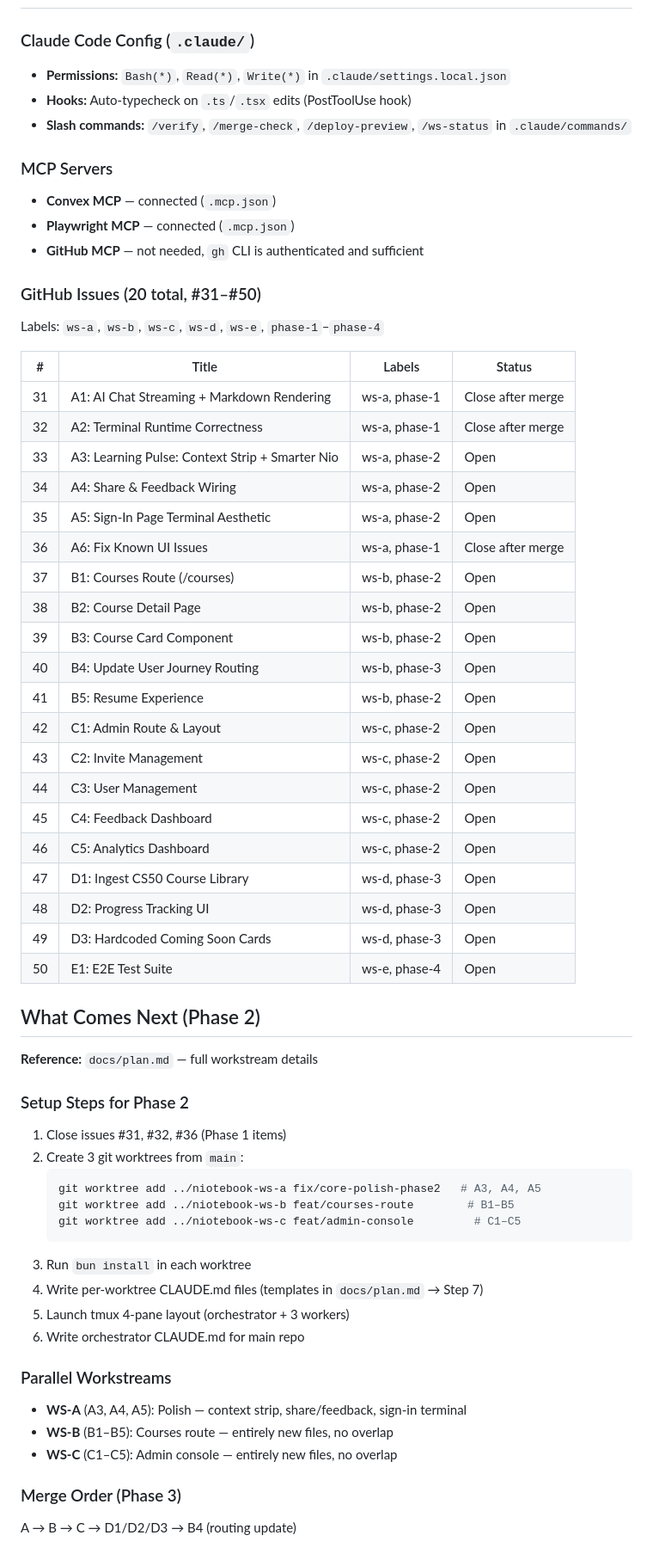
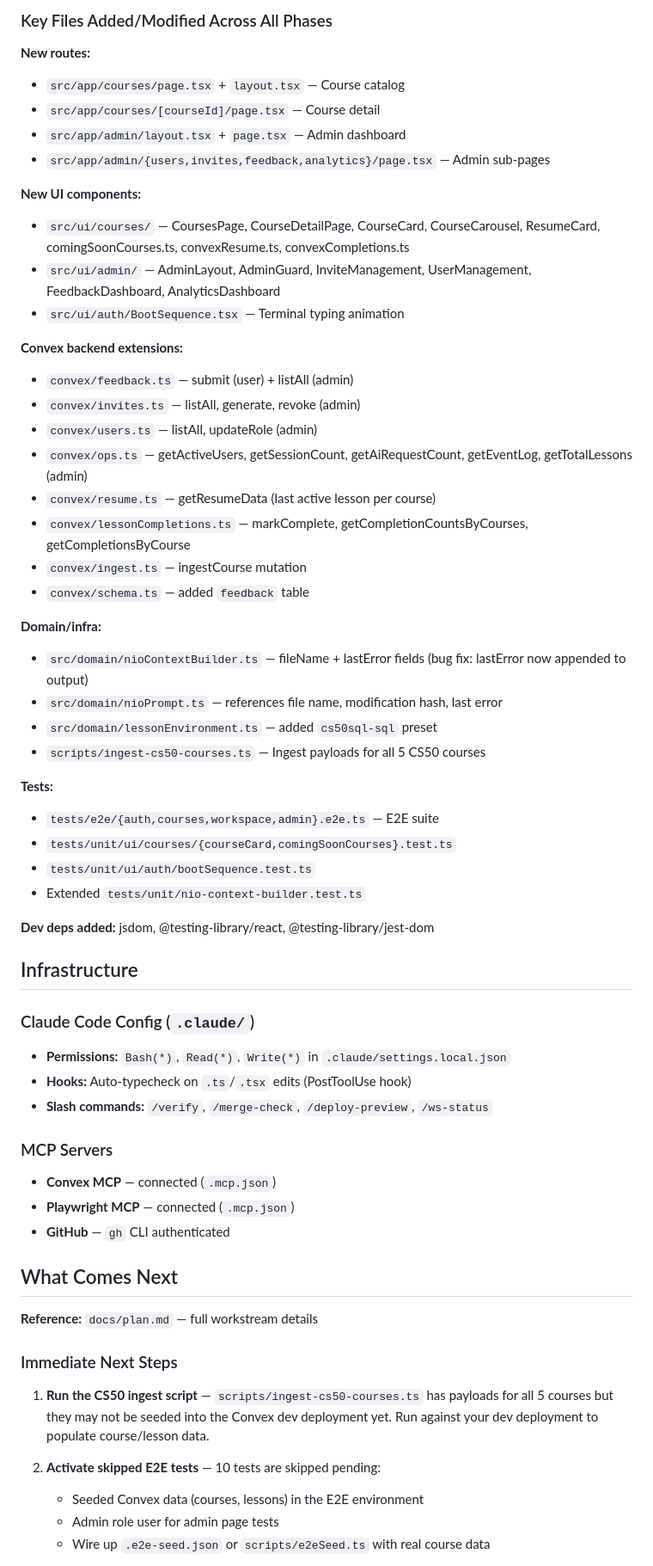
Before and after one commit to Akram012388/niotebook_v0.2, a Markdown page: docs/HANDOFF.md, the part around one of its changes. Shown at 86% size. Drawn GitHub-style.

Commit message:
docs: update HANDOFF.md for post-Phase 4 session handoff
Co-Authored-By: Claude Opus 4.5 <noreply@anthropic.com>

````diff
--- a/docs/HANDOFF.md
+++ b/docs/HANDOFF.md
@@ -31,62 +55,62 @@ This file captures context for the next Claude Code session to pick up where Pha
+### Key Files Added/Modified Across All Phases
+
+**New routes:**
+- `src/app/courses/page.tsx` + `layout.tsx` — Course catalog
+- `src/app/courses/[courseId]/page.tsx` — Course detail
+- `src/app/admin/layout.tsx` + `page.tsx` — Admin dashboard
+- `src/app/admin/{users,invites,feedback,analytics}/page.tsx` — Admin sub-pages
+
+**New UI components:**
+- `src/ui/courses/` — CoursesPage, CourseDetailPage, CourseCard, CourseCarousel, ResumeCard, comingSoonCourses.ts, convexResume.ts, convexCompletions.ts
+- `src/ui/admin/` — AdminLayout, AdminGuard, InviteManagement, UserManagement, FeedbackDashboard, AnalyticsDashboard
+- `src/ui/auth/BootSequence.tsx` — Terminal typing animation
+
+**Convex backend extensions:**
+- `convex/feedback.ts` — submit (user) + listAll (admin)
+- `convex/invites.ts` — listAll, generate, revoke (admin)
+- `convex/users.ts` — listAll, updateRole (admin)
+- `convex/ops.ts` — getActiveUsers, getSessionCount, getAiRequestCount, getEventLog, getTotalLessons (admin)
+- `convex/resume.ts` — getResumeData (last active lesson per course)
+- `convex/lessonCompletions.ts` — markComplete, getCompletionCountsByCourses, getCompletionsByCourse
+- `convex/ingest.ts` — ingestCourse mutation
+- `convex/schema.ts` — added `feedback` table
+
+**Domain/infra:**
+- `src/domain/nioContextBuilder.ts` — fileName + lastError fields (bug fix: lastError now appended to output)
+- `src/domain/nioPrompt.ts` — references file name, modification hash, last error
+- `src/domain/lessonEnvironment.ts` — added `cs50sql-sql` preset
+- `scripts/ingest-cs50-courses.ts` — Ingest payloads for all 5 CS50 courses
+
+**Tests:**
+- `tests/e2e/{auth,courses,workspace,admin}.e2e.ts` — E2E suite
+- `tests/unit/ui/courses/{courseCard,comingSoonCourses}.test.ts`
+- `tests/unit/ui/auth/bootSequence.test.ts`
+- Extended `tests/unit/nio-context-builder.test.ts`
+
+**Dev deps added:** jsdom, @testing-library/react, @testing-library/jest-dom
+
+## Infrastructure
 
 ### Claude Code Config (`.claude/`)
 - **Permissions:** `Bash(*)`, `Read(*)`, `Write(*)` in `.claude/settings.local.json`
 - **Hooks:** Auto-typecheck on `.ts`/`.tsx` edits (PostToolUse hook)
-- **Slash commands:** `/verify`, `/merge-check`, `/deploy-preview`, `/ws-status` in `.claude/commands/`
+- **Slash commands:** `/verify`, `/merge-check`, `/deploy-preview`, `/ws-status`
 
 ### MCP Servers
 - **Convex MCP** — connected (`.mcp.json`)
 - **Playwright MCP** — connected (`.mcp.json`)
-- **GitHub MCP** — not needed, `gh` CLI is authenticated and sufficient
+- **GitHub** — `gh` CLI authenticated
 
-### GitHub Issues (20 total, #31–#50)
-Labels: `ws-a`, `ws-b`, `ws-c`, `ws-d`, `ws-e`, `phase-1`–`phase-4`
-
-| # | Title | Labels | Status |
-|---|-------|--------|--------|
-| 31 | A1: AI Chat Streaming + Markdown Rendering | ws-a, phase-1 | Close after merge |
-| 32 | A2: Terminal Runtime Correctness | ws-a, phase-1 | Close after merge |
-| 33 | A3: Learning Pulse: Context Strip + Smarter Nio | ws-a, phase-2 | Open |
-| 34 | A4: Share & Feedback Wiring | ws-a, phase-2 | Open |
-| 35 | A5: Sign-In Page Terminal Aesthetic | ws-a, phase-2 | Open |
-| 36 | A6: Fix Known UI Issues | ws-a, phase-1 | Close after merge |
-| 37 | B1: Courses Route (/courses) | ws-b, phase-2 | Open |
-| 38 | B2: Course Detail Page | ws-b, phase-2 | Open |
-| 39 | B3: Course Card Component | ws-b, phase-2 | Open |
-| 40 | B4: Update User Journey Routing | ws-b, phase-3 | Open |
-| 41 | B5: Resume Experience | ws-b, phase-2 | Open |
-| 42 | C1: Admin Route & Layout | ws-c, phase-2 | Open |
-| 43 | C2: Invite Management | ws-c, phase-2 | Open |
-| 44 | C3: User Management | ws-c, phase-2 | Open |
-| 45 | C4: Feedback Dashboard | ws-c, phase-2 | Open |
-| 46 | C5: Analytics Dashboard | ws-c, phase-2 | Open |
-| 47 | D1: Ingest CS50 Course Library | ws-d, phase-3 | Open |
-| 48 | D2: Progress Tracking UI | ws-d, phase-3 | Open |
-| 49 | D3: Hardcoded Coming Soon Cards | ws-d, phase-3 | Open |
-| 50 | E1: E2E Test Suite | ws-e, phase-4 | Open |
-
-## What Comes Next (Phase 2)
+## What Comes Next
 
 **Reference:** `docs/plan.md` — full workstream details
 
-### Setup Steps for Phase 2
-1. Close issues #31, #32, #36 (Phase 1 items)
-2. Create 3 git worktrees from `main`:
-   ```bash
-   git worktree add ../niotebook-ws-a fix/core-polish-phase2   # A3, A4, A5
-   git worktree add ../niotebook-ws-b feat/courses-route        # B1–B5
-   git worktree add ../niotebook-ws-c feat/admin-console         # C1–C5
-   ```
-3. Run `bun install` in each worktree
-4. Write per-worktree CLAUDE.md files (templates in `docs/plan.md` → Step 7)
-5. Launch tmux 4-pane layout (orchestrator + 3 workers)
-6. Write orchestrator CLAUDE.md for main repo
+### Immediate Next Steps
 
-### Parallel Workstreams
-- **WS-A** (A3, A4, A5): Polish — context strip, share/feedback, sign-in terminal
-- **WS-B** (B1–B5): Courses route — entirely new files, no overlap
-- **WS-C** (C1–C5): Admin console — entirely new files, no overlap
+1. **Run the CS50 ingest script** — `scripts/ingest-cs50-courses.ts` has payloads for all 5 courses but they may not be seeded into the Convex dev deployment yet. Run against your dev deployment to populate course/lesson data.
 
-### Merge Order (Phase 3)
-A → B → C → D1/D2/D3 → B4 (routing update)
+2. **Activate skipped E2E tests** — 10 tests are skipped pending:
+   - Seeded Convex data (courses, lessons) in the E2E environment
+   - Admin role user for admin page tests
+   - Wire up `.e2e-seed.json` or `scripts/e2eSeed.ts` with real course data
 
````
Also changed, not shown: other parts of docs/HANDOFF.md (+69 -35 lines).
